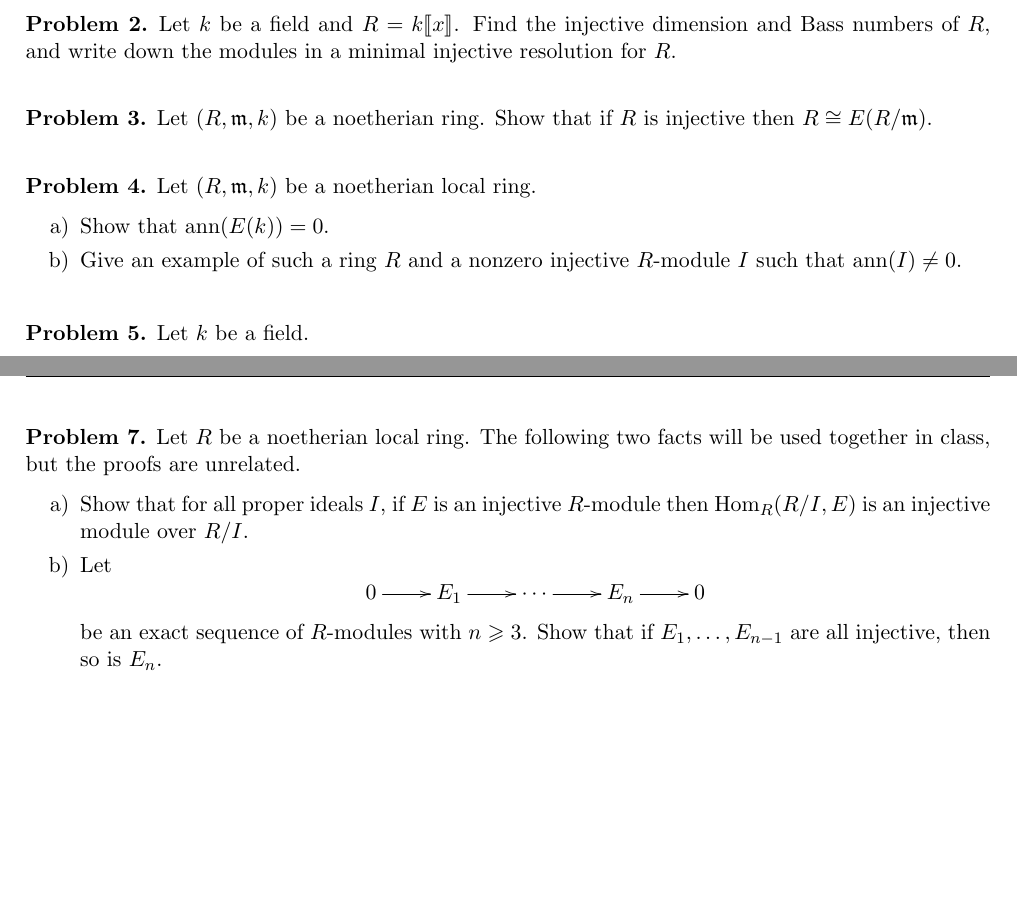
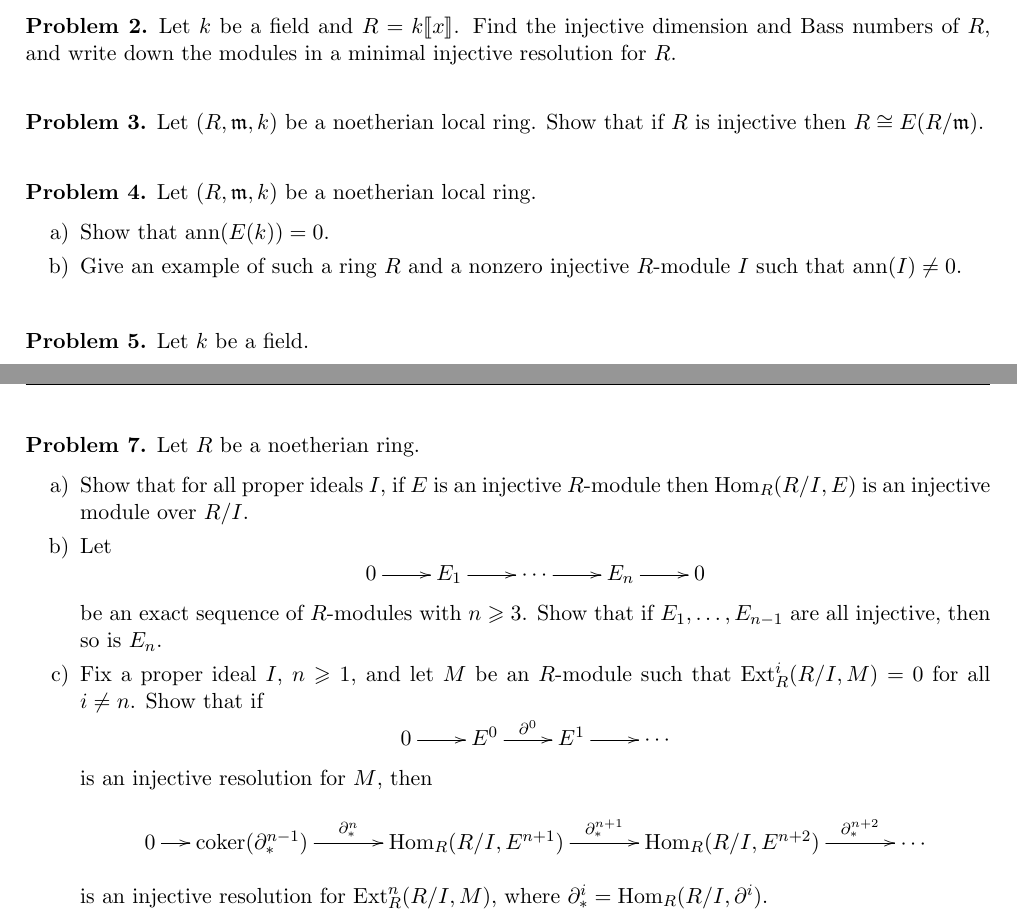
Before and after one commit to eloisagrifo/eloisagrifo.github.io, a LaTeX problem sheet (Teaching/ca2/PSet4.tex): two parts of pages 1 and 2 of 2, joined at a grey line, cut so that both start at the same text, the shorter picture padded with empty space. Compiled offline with pdfLaTeX.

Commit message:
pset4 now really final

```diff
--- a/Teaching/ca2/PSet4.tex
+++ b/Teaching/ca2/PSet4.tex
@@ -115,7 +115,7 @@ Let $(R, \m)$ be a noetherian local ring. Show that if exists a nonzero finitely
 
 
 \begin{problem}
-	Let $(R, \m, k)$ be a noetherian ring. Show that if $R$ is injective then $R \cong E(R/\m)$.
+	Let $(R, \m, k)$ be a noetherian local ring. Show that if $R$ is injective then $R \cong E(R/\m)$.
 \end{problem}
 
 \vfill
@@ -154,10 +154,10 @@ Let $(R, \m)$ be a noetherian local ring. Show that if exists a nonzero finitely
 	Let $(R, \m, k)$ be an artinian local ring. Show that $R$ is Gorenstein if and only if all proper ideals $I$ satisfy $(0 : (0 : I)) = I$.
 \end{problem}
 
-\vfill
+\newpage
 
 \begin{problem}
-	Let $R$ be a noetherian local ring. The following two facts will be used together in class, but the proofs are unrelated.
+	Let $R$ be a noetherian ring.
 
 \vspace{-0.5em}
 \begin{enumerate}[label=\alph*), itemsep=-0.1em]
@@ -167,6 +167,16 @@ Let $(R, \m)$ be a noetherian local ring. Show that if exists a nonzero finitely
  0 \arrow[r] &	E_1 \arrow[r] & \cdots \arrow[r] & E_n \arrow[r] & 0
 }\]
  be an exact sequence of $R$-modules with $n \geqslant 3$. Show that if $E_1, \ldots, E_{n-1}$ are all injective, then so is $E_n$.
+\item Fix a proper ideal $I$, $n \geqslant 1$, and let $M$ be an $R$-module such that $\Ext^i_R(R/I,M) =0$ for all $i \neq n$.
+Show that if
+\[ \xymatrix{
+ 0 \arrow[r] &	E^0 \arrow[r]^-{\partial^0} & E^1 \arrow[r] & \cdots
+}\]
+is an injective resolution for $M$, then
+\[ \xymatrix@C=1.3em{
+ 0 \arrow[r] & \coker (\partial^{n-1}_*) \arrow[rr]^-{\partial^n_*} && \Hom_R(R/I, E^{n+1}) \arrow[rr]^-{\partial^{n+1}_*} &&  \Hom_R(R/I, E^{n+2}) \arrow[rr]^-{\partial^{n+2}_*} && \cdots
+}\]
+is an injective resolution for $\Ext^n_R(R/I,M)$, where $\partial^i_* = \Hom_R(R/I, \partial^i)$.
 \end{enumerate}
 \end{problem}
 
```
Also changed, not shown: Teaching/ca2/PSet4.pdf, 1 other file.
